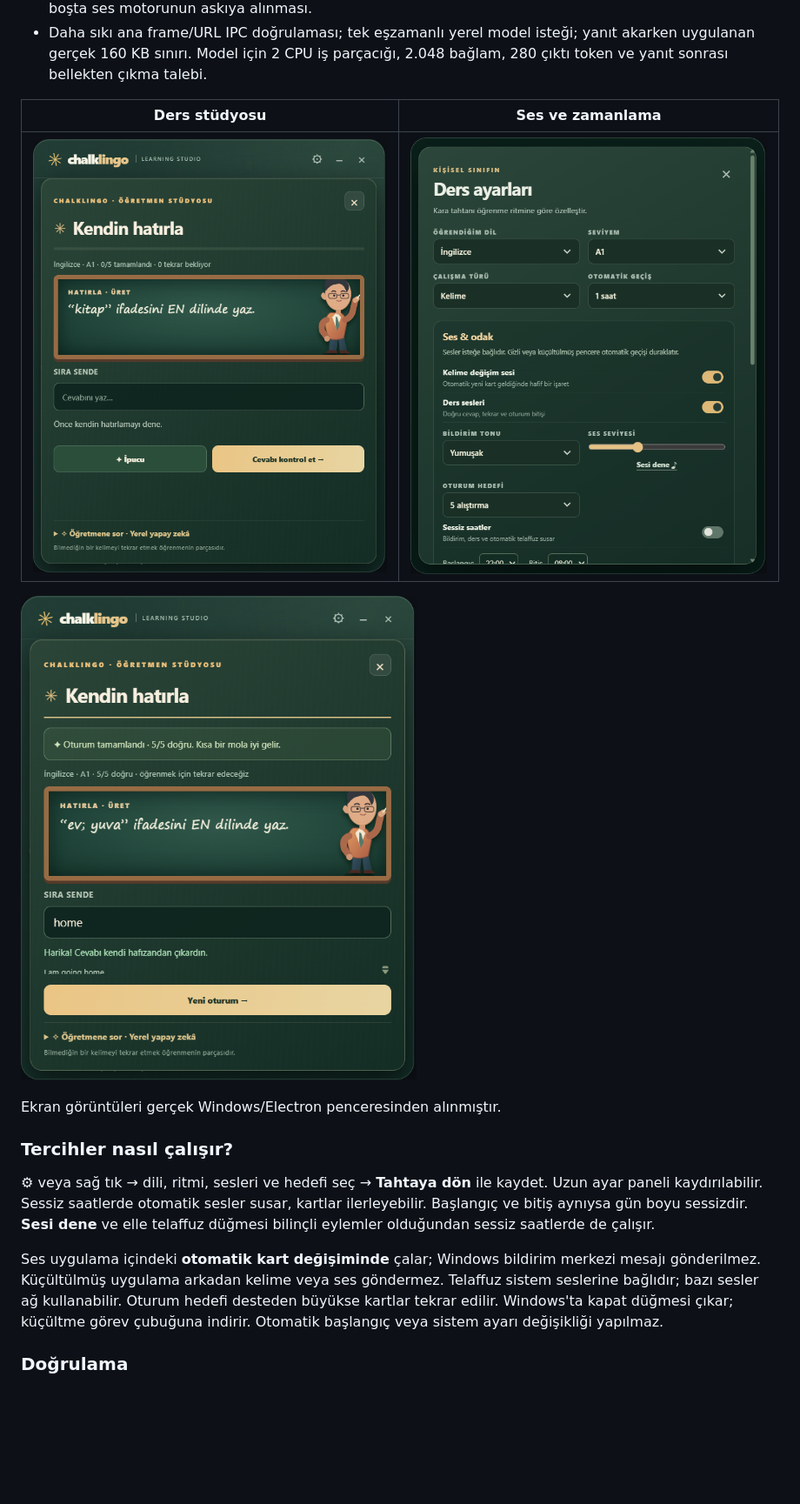
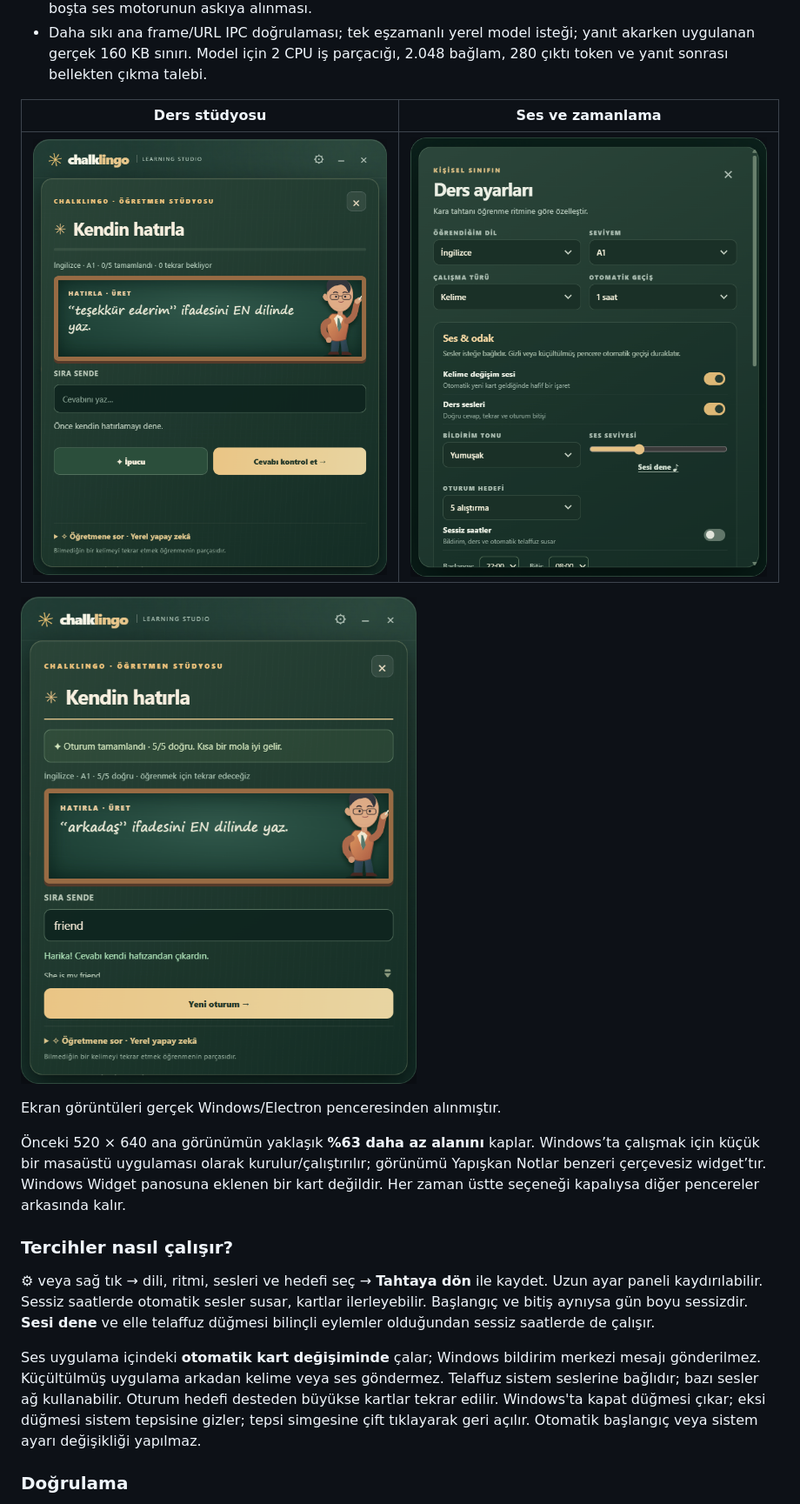
Before and after one commit to snansrin/ChalkLingo, a Markdown page: README.md, the part around one of its changes. Shown at 87% size. Drawn GitHub-style; pictures changed too: docs/screenshots/practice.png, docs/screenshots/preferences.png, docs/screenshots/session.png; blank space fills up the shorter version.

Commit message:
fix: default to a compact sticky-note desktop widget

```diff
--- a/README.md
+++ b/README.md
@@ -22,11 +22,13 @@ Masaüstünde küçük bir sınıf, sana uygun bir öğrenme ritmi.
 
 Ekran görüntüleri gerçek Windows/Electron penceresinden alınmıştır.
 
+Önceki 520 × 640 ana görünümün yaklaşık **%63 daha az alanını** kaplar. Windows’ta çalışmak için küçük bir masaüstü uygulaması olarak kurulur/çalıştırılır; görünümü Yapışkan Notlar benzeri çerçevesiz widget’tır. Windows Widget panosuna eklenen bir kart değildir. Her zaman üstte seçeneği kapalıysa diğer pencereler arkasında kalır.
+
 ### Tercihler nasıl çalışır?
 
 ⚙ veya sağ tık → dili, ritmi, sesleri ve hedefi seç → **Tahtaya dön** ile kaydet. Uzun ayar paneli kaydırılabilir. Sessiz saatlerde otomatik sesler susar, kartlar ilerleyebilir. Başlangıç ve bitiş aynıysa gün boyu sessizdir. **Sesi dene** ve elle telaffuz düğmesi bilinçli eylemler olduğundan sessiz saatlerde de çalışır.
 
-Ses uygulama içindeki **otomatik kart değişiminde** çalar; Windows bildirim merkezi mesajı gönderilmez. Küçültülmüş uygulama arkadan kelime veya ses göndermez. Telaffuz sistem seslerine bağlıdır; bazı sesler ağ kullanabilir. Oturum hedefi desteden büyükse kartlar tekrar edilir. Windows'ta kapat düğmesi çıkar; küçültme görev çubuğuna indirir. Otomatik başlangıç veya sistem ayarı değişikliği yapılmaz.
+Ses uygulama içindeki **otomatik kart değişiminde** çalar; Windows bildirim merkezi mesajı gönderilmez. Küçültülmüş uygulama arkadan kelime veya ses göndermez. Telaffuz sistem seslerine bağlıdır; bazı sesler ağ kullanabilir. Oturum hedefi desteden büyükse kartlar tekrar edilir. Windows'ta kapat düğmesi çıkar; eksi düğmesi sistem tepsisine gizler; tepsi simgesine çift tıklayarak geri açılır. Otomatik başlangıç veya sistem ayarı değişikliği yapılmaz.
 
 ### Doğrulama
 
```
Also changed, not shown: other parts of README.md (+4 -4 lines), docs/VALIDATION.md (+3 -0 lines), docs/screenshots/classroom.png, 8 other files.
